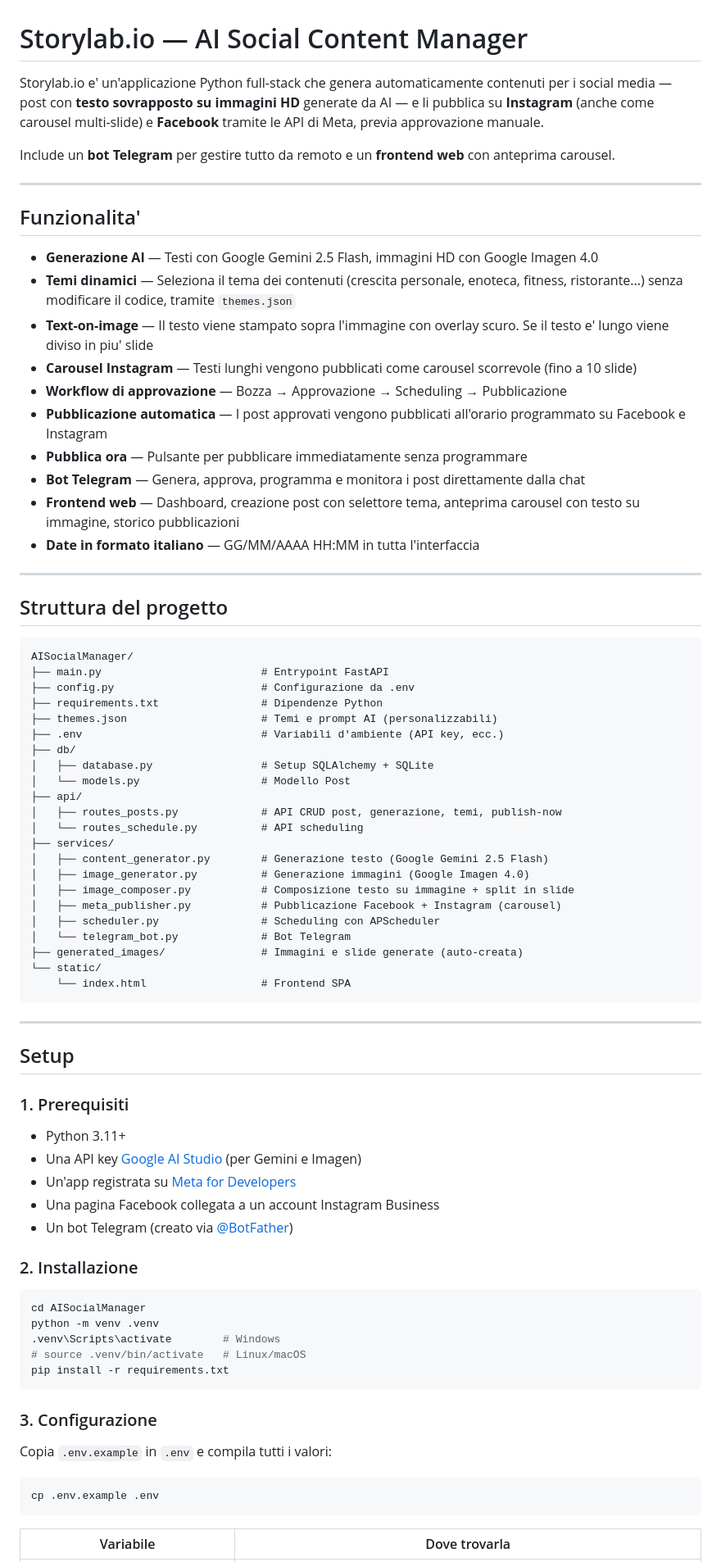
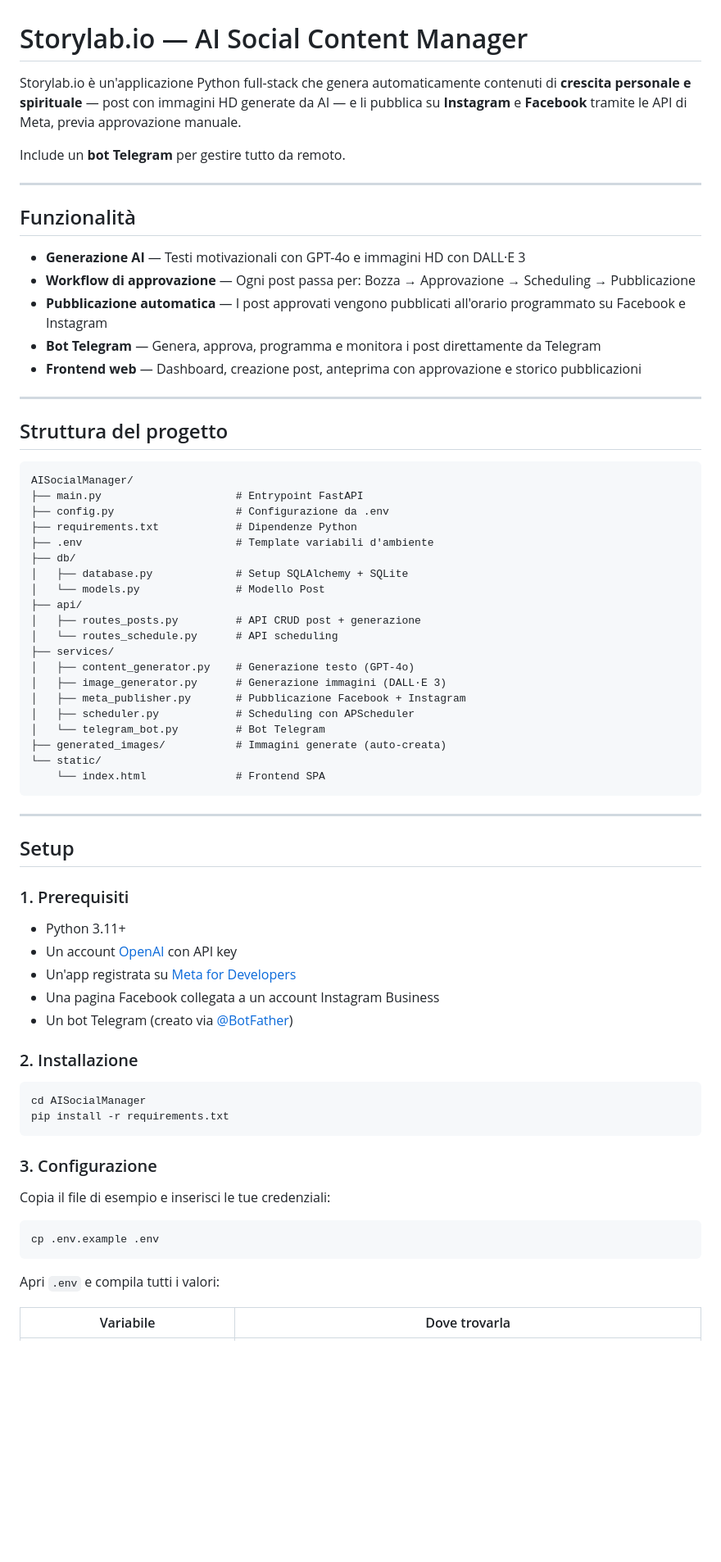
Before and after one commit to gabriele027C/AISocialManager, a Markdown page: README.md, the part around one of its changes. Shown at 82% size. Rendered like a GitHub page; blank space fills up the shorter version.

````diff
--- a/README.md
+++ b/README.md
@@ -1,23 +1,18 @@
 # Storylab.io — AI Social Content Manager
 
-Storylab.io e' un'applicazione Python full-stack che genera automaticamente contenuti per i social media — post con **testo sovrapposto su immagini HD** generate da AI — e li pubblica su **Instagram** (anche come carousel multi-slide) e **Facebook** tramite le API di Meta, previa approvazione manuale.
+Storylab.io è un'applicazione Python full-stack che genera automaticamente contenuti di **crescita personale e spirituale** — post con immagini HD generate da AI — e li pubblica su **Instagram** e **Facebook** tramite le API di Meta, previa approvazione manuale.
 
-Include un **bot Telegram** per gestire tutto da remoto e un **frontend web** con anteprima carousel.
+Include un **bot Telegram** per gestire tutto da remoto.
 
 ---
 
-## Funzionalita'
+## Funzionalità
 
-- **Generazione AI** — Testi con Google Gemini 2.5 Flash, immagini HD con Google Imagen 4.0
-- **Temi dinamici** — Seleziona il tema dei contenuti (crescita personale, enoteca, fitness, ristorante...) senza modificare il codice, tramite `themes.json`
-- **Text-on-image** — Il testo viene stampato sopra l'immagine con overlay scuro. Se il testo e' lungo viene diviso in piu' slide
-- **Carousel Instagram** — Testi lunghi vengono pubblicati come carousel scorrevole (fino a 10 slide)
-- **Workflow di approvazione** — Bozza → Approvazione → Scheduling → Pubblicazione
+- **Generazione AI** — Testi motivazionali con GPT-4o e immagini HD con DALL·E 3
+- **Workflow di approvazione** — Ogni post passa per: Bozza → Approvazione → Scheduling → Pubblicazione
 - **Pubblicazione automatica** — I post approvati vengono pubblicati all'orario programmato su Facebook e Instagram
-- **Pubblica ora** — Pulsante per pubblicare immediatamente senza programmare
-- **Bot Telegram** — Genera, approva, programma e monitora i post direttamente dalla chat
-- **Frontend web** — Dashboard, creazione post con selettore tema, anteprima carousel con testo su immagine, storico pubblicazioni
-- **Date in formato italiano** — GG/MM/AAAA HH:MM in tutta l'interfaccia
+- **Bot Telegram** — Genera, approva, programma e monitora i post direttamente da Telegram
+- **Frontend web** — Dashboard, creazione post, anteprima con approvazione e storico pubblicazioni
 
 ---
 
@@ -25,27 +20,25 @@ Include un **bot Telegram** per gestire tutto da remoto e un **frontend web** co
 
 ```
 AISocialManager/
-├── main.py                         # Entrypoint FastAPI
-├── config.py                       # Configurazione da .env
-├── requirements.txt                # Dipendenze Python
-├── themes.json                     # Temi e prompt AI (personalizzabili)
-├── .env                            # Variabili d'ambiente (API key, ecc.)
+├── main.py                     # Entrypoint FastAPI
+├── config.py                   # Configurazione da .env
+├── requirements.txt            # Dipendenze Python
+├── .env                        # Template variabili d'ambiente
 ├── db/
-│   ├── database.py                 # Setup SQLAlchemy + SQLite
-│   └── models.py                   # Modello Post
+│   ├── database.py             # Setup SQLAlchemy + SQLite
+│   └── models.py               # Modello Post
 ├── api/
-│   ├── routes_posts.py             # API CRUD post, generazione, temi, publish-now
-│   └── routes_schedule.py          # API scheduling
+│   ├── routes_posts.py         # API CRUD post + generazione
+│   └── routes_schedule.py      # API scheduling
 ├── services/
-│   ├── content_generator.py        # Generazione testo (Google Gemini 2.5 Flash)
-│   ├── image_generator.py          # Generazione immagini (Google Imagen 4.0)
-│   ├── image_composer.py           # Composizione testo su immagine + split in slide
-│   ├── meta_publisher.py           # Pubblicazione Facebook + Instagram (carousel)
-│   ├── scheduler.py                # Scheduling con APScheduler
-│   └── telegram_bot.py             # Bot Telegram
-├── generated_images/               # Immagini e slide generate (auto-creata)
+│   ├── content_generator.py    # Generazione testo (GPT-4o)
+│   ├── image_generator.py      # Generazione immagini (DALL·E 3)
+│   ├── meta_publisher.py       # Pubblicazione Facebook + Instagram
+│   ├── scheduler.py            # Scheduling con APScheduler
+│   └── telegram_bot.py         # Bot Telegram
+├── generated_images/           # Immagini generate (auto-creata)
 └── static/
-    └── index.html                  # Frontend SPA
+    └── index.html              # Frontend SPA
 ```
 
 ---
@@ -55,7 +48,7 @@ AISocialManager/
 ### 1. Prerequisiti
 
 - Python 3.11+
-- Una API key [Google AI Studio](https://aistudio.google.com/apikey) (per Gemini e Imagen)
+- Un account [OpenAI](https://platform.openai.com/) con API key
 - Un'app registrata su [Meta for Developers](https://developers.facebook.com/)
 - Una pagina Facebook collegata a un account Instagram Business
 - Un bot Telegram (creato via [@BotFather](https://t.me/BotFather))
@@ -64,19 +57,18 @@ AISocialManager/
 
 ```bash
 cd AISocialManager
-python -m venv .venv
-.venv\Scripts\activate        # Windows
-# source .venv/bin/activate   # Linux/macOS
 pip install -r requirements.txt
 ```
 
 ### 3. Configurazione
 
-Copia `.env.example` in `.env` e compila tutti i valori:
+Copia il file di esempio e inserisci le tue credenziali:
 
 ```bash
 cp .env.example .env
 ```
 
+Apri `.env` e compila tutti i valori:
+
 | Variabile | Dove trovarla |
 |---|---|
````
Also changed, not shown: other parts of README.md (+17 -47 lines).
